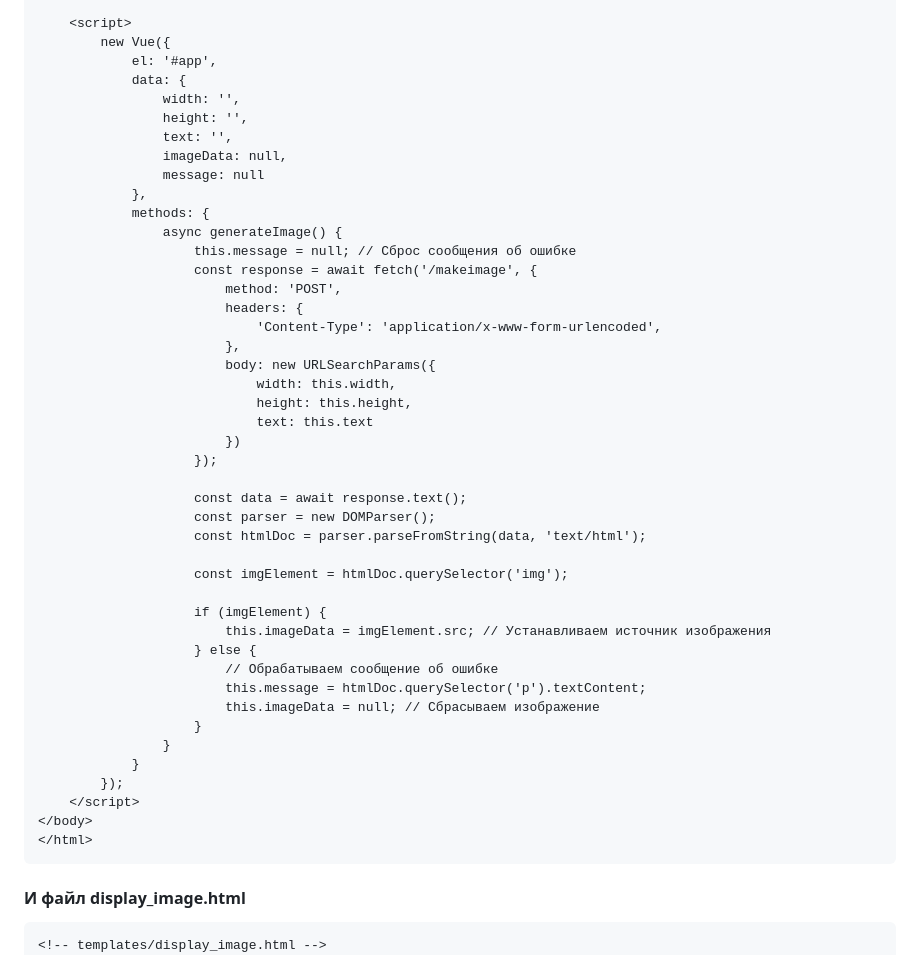
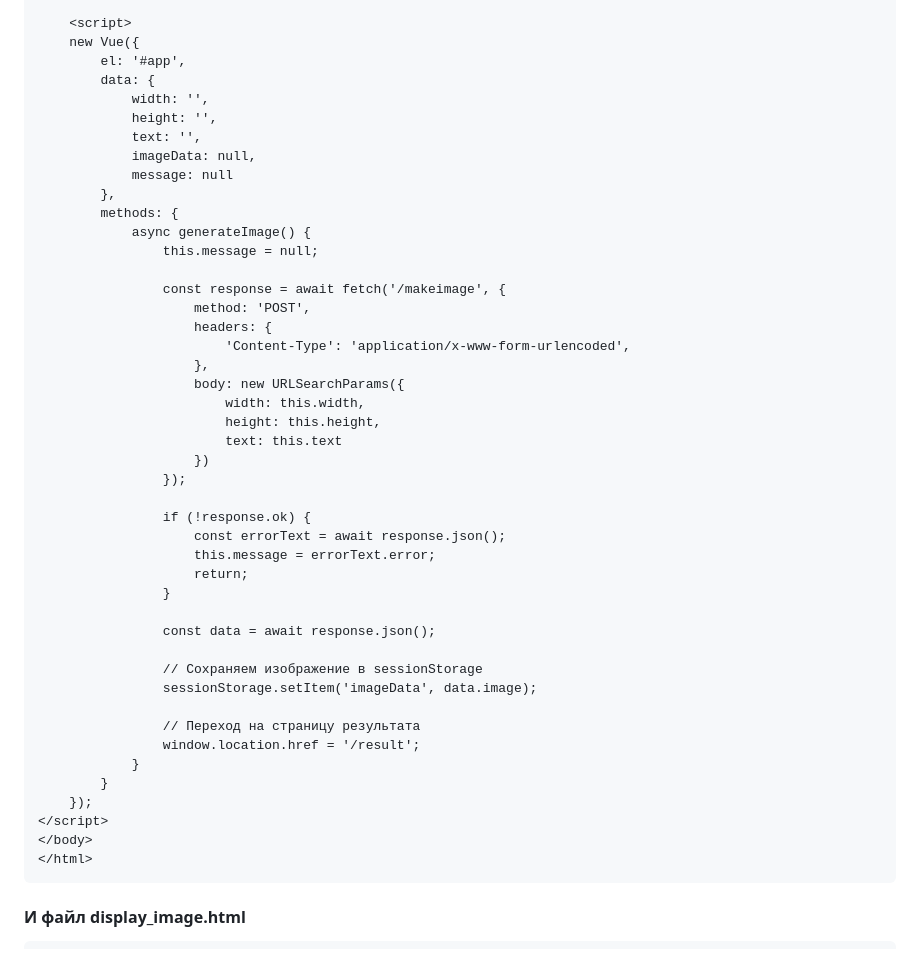
Before and after one commit to Kidallov/computer_workshop, a Markdown page: Laborotory_10/readme.md, the part around one of its changes. Rendered like a GitHub page.

````diff
--- a/Laborotory_10/readme.md
+++ b/Laborotory_10/readme.md
@@ -83,47 +88,48 @@ if __name__ == '__main__':
     </div>
 
     <script>
-        new Vue({
-            el: '#app',
-            data: {
-                width: '',
-                height: '',
-                text: '',
-                imageData: null,
-                message: null
-            },
-            methods: {
-                async generateImage() {
-                    this.message = null; // Сброс сообщения об ошибке
-                    const response = await fetch('/makeimage', {
-                        method: 'POST',
-                        headers: {
-                            'Content-Type': 'application/x-www-form-urlencoded',
-                        },
-                        body: new URLSearchParams({
-                            width: this.width,
-                            height: this.height,
-                            text: this.text
-                        })
-                    });
+    new Vue({
+        el: '#app',
+        data: {
+            width: '',
+            height: '',
+            text: '',
+            imageData: null,
+            message: null
+        },
+        methods: {
+            async generateImage() {
+                this.message = null;
 
-                    const data = await response.text();
-                    const parser = new DOMParser();
-                    const htmlDoc = parser.parseFromString(data, 'text/html');
+                const response = await fetch('/makeimage', {
+                    method: 'POST',
+                    headers: {
+                        'Content-Type': 'application/x-www-form-urlencoded',
+                    },
+                    body: new URLSearchParams({
+                        width: this.width,
+                        height: this.height,
+                        text: this.text
+                    })
+                });
 
-                    const imgElement = htmlDoc.querySelector('img');
+                if (!response.ok) {
+                    const errorText = await response.json();
+                    this.message = errorText.error;
+                    return;
+                }
 
-                    if (imgElement) {
-                        this.imageData = imgElement.src; // Устанавливаем источник изображения
-                    } else {
-                        // Обрабатываем сообщение об ошибке
-                        this.message = htmlDoc.querySelector('p').textContent;
-                        this.imageData = null; // Сбрасываем изображение
-                    }
-                }
+                const data = await response.json();
+
+                // Сохраняем изображение в sessionStorage
+                sessionStorage.setItem('imageData', data.image);
+
+                // Переход на страницу результата
+                window.location.href = '/result';
             }
-        });
-    </script>
+        }
+    });
+</script>
 </body>
 </html>
 ```
@@ -131,7 +137,6 @@ if __name__ == '__main__':
 #### И файл display_image.html
 
 ```
-<!-- templates/display_image.html -->
 <!DOCTYPE html>
 <html lang="en">
 <head>
````
Also changed, not shown: other parts of Laborotory_10/readme.md (+28 -12 lines).
